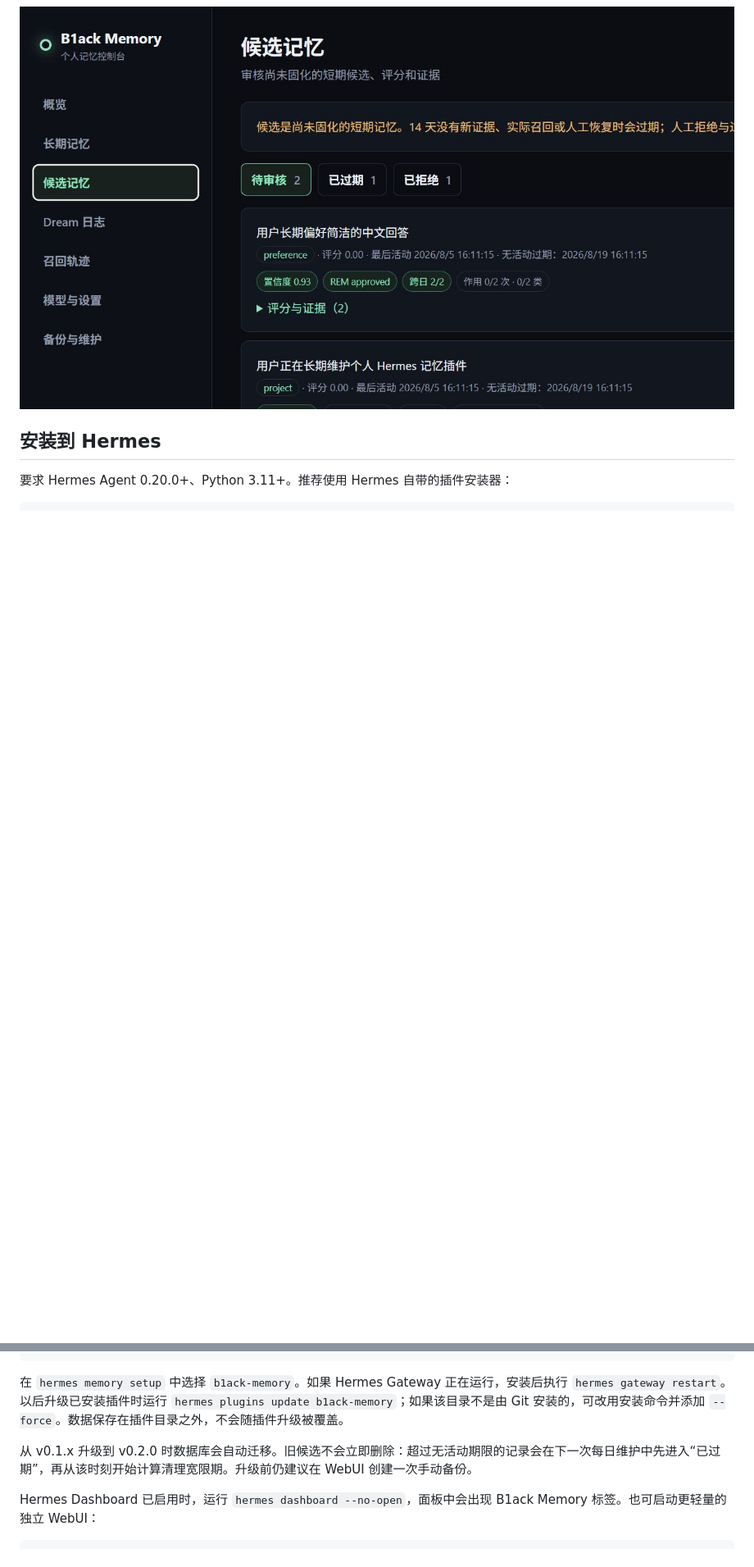
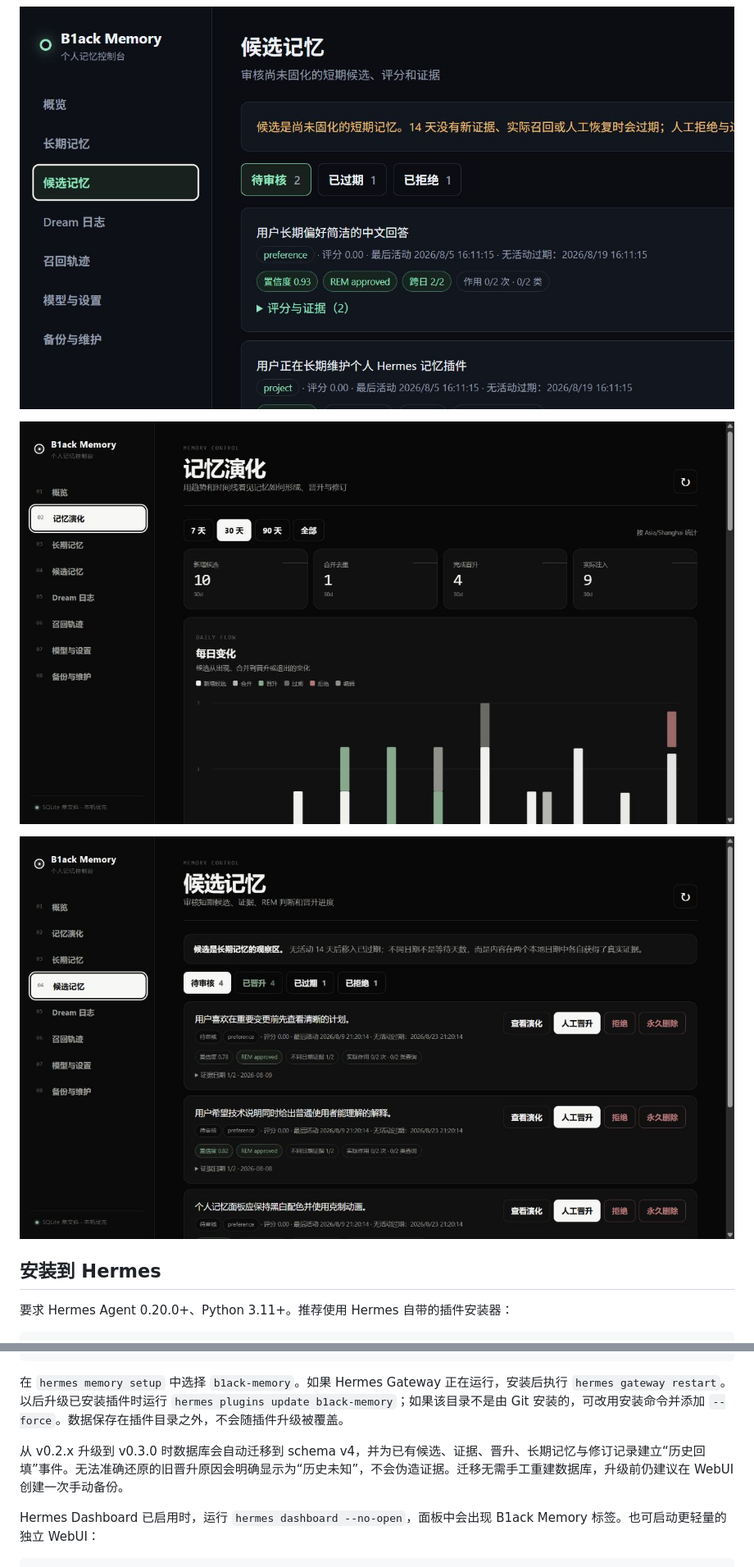
Before and after one commit to B1ackHand666/B1ack-Memory, a Markdown page: README.md, 2 parts joined by grey strips. Shown at 82% size. GitHub-like rendering; pictures changed too: screenshots/webui-candidates-v0.3.0.png (added), screenshots/webui-evolution-v0.3.0.png (added); blank space fills up the shorter version.

Commit message:
Release B1ack Memory v0.3.0
Schema v4 memory lineage, timezone-correct evidence, explainable Dream promotion, and the redesigned Memory Evolution console.

```diff
--- a/README.md
+++ b/README.md
@@ -20,6 +21,10 @@ B1ack Memory 是一个面向个人、local-first 的 Hermes Memory Provider。
 ![长期记忆管理](screenshots/webui-memories-v0.1.0.png)
 
 ![v0.2.0 候选生命周期与晋升进度](screenshots/webui-candidates-v0.2.0.png)
+
+![v0.3.0 记忆演化仪表盘](screenshots/webui-evolution-v0.3.0.png)
+
+![v0.3.0 候选证据与晋升白盒](screenshots/webui-candidates-v0.3.0.png)
 
 ## 安装到 Hermes
 
@@ -34,7 +39,7 @@ hermes b1ack-memory status
 
 在 `hermes memory setup` 中选择 `b1ack-memory`。如果 Hermes Gateway 正在运行，安装后执行 `hermes gateway restart`。以后升级已安装插件时运行 `hermes plugins update b1ack-memory`；如果该目录不是由 Git 安装的，可改用安装命令并添加 `--force`。数据保存在插件目录之外，不会随插件升级被覆盖。
 
-从 v0.1.x 升级到 v0.2.0 时数据库会自动迁移。旧候选不会立即删除：超过无活动期限的记录会在下一次每日维护中先进入“已过期”，再从该时刻开始计算清理宽限期。升级前仍建议在 WebUI 创建一次手动备份。
+从 v0.2.x 升级到 v0.3.0 时数据库会自动迁移到 schema v4，并为已有候选、证据、晋升、长期记忆与修订记录建立“历史回填”事件。无法准确还原的旧晋升原因会明确显示为“历史未知”，不会伪造证据。迁移无需手工重建数据库，升级前仍建议在 WebUI 创建一次手动备份。
 
 Hermes Dashboard 已启用时，运行 `hermes dashboard --no-open`，面板中会出现 B1ack Memory 标签。也可启动更轻量的独立 WebUI：
 
```
Also changed, not shown: other parts of README.md (+15 -8 lines), AGENTS.md (+3 -3 lines), CHANGELOG.md (+31 -1 lines), 15 other files.
